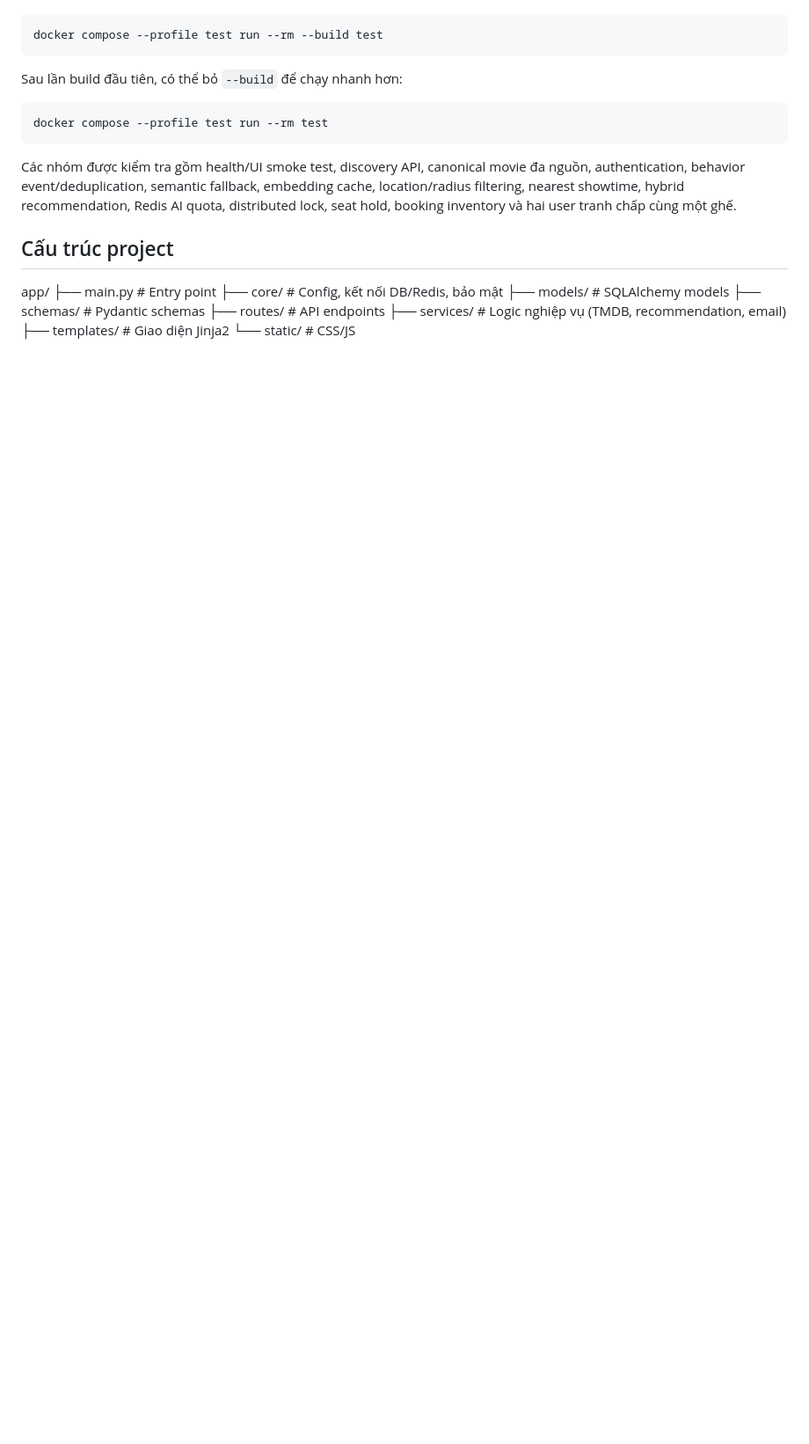
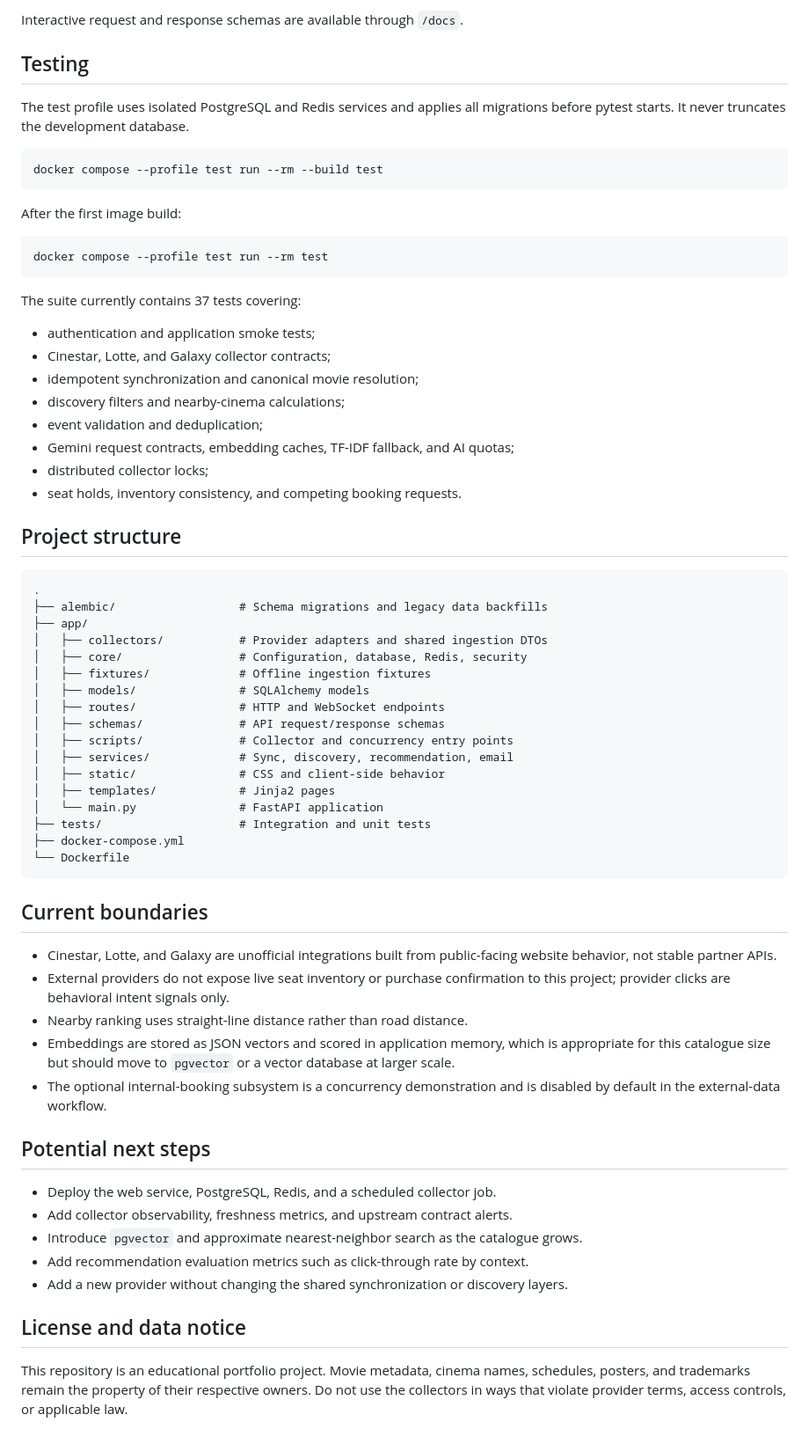
Before and after one commit to txbaro/movie-booking-system, a Markdown page: README.md, the part around one of its changes. Shown at 88% size. Drawn GitHub-style; blank space fills up the shorter version.

Commit message:
docs: align README with discovery platform

````diff
--- a/README.md
+++ b/README.md
@@ -291,28 +325,79 @@ Lệnh dưới đây tự chạy Alembic trên database test trước khi chạy
+Interactive request and response schemas are available through `/docs`.
+
+## Testing
+
+The test profile uses isolated PostgreSQL and Redis services and applies all
+migrations before pytest starts. It never truncates the development database.
 
 ```bash
 docker compose --profile test run --rm --build test
 ```
 
-Sau lần build đầu tiên, có thể bỏ `--build` để chạy nhanh hơn:
+After the first image build:
 
 ```bash
 docker compose --profile test run --rm test
 ```
 
-Các nhóm được kiểm tra gồm health/UI smoke test, discovery API, canonical movie
-đa nguồn, authentication, behavior event/deduplication, semantic fallback,
-embedding cache, location/radius filtering, nearest showtime, hybrid
-recommendation, Redis AI quota, distributed lock, seat hold, booking inventory
-và hai user tranh chấp cùng một ghế.
+The suite currently contains 37 tests covering:
 
-## Cấu trúc project
+- authentication and application smoke tests;
+- Cinestar, Lotte, and Galaxy collector contracts;
+- idempotent synchronization and canonical movie resolution;
+- discovery filters and nearby-cinema calculations;
+- event validation and deduplication;
+- Gemini request contracts, embedding caches, TF-IDF fallback, and AI quotas;
+- distributed collector locks;
+- seat holds, inventory consistency, and competing booking requests.
 
-app/
-├── main.py # Entry point
-├── core/ # Config, kết nối DB/Redis, bảo mật
-├── models/ # SQLAlchemy models
-├── schemas/ # Pydantic schemas
-├── routes/ # API endpoints
-├── services/ # Logic nghiệp vụ (TMDB, recommendation, email)
-├── templates/ # Giao diện Jinja2
-└── static/ # CSS/JS
+## Project structure
+
+```text
+.
+├── alembic/                  # Schema migrations and legacy data backfills
+├── app/
+│   ├── collectors/           # Provider adapters and shared ingestion DTOs
+│   ├── core/                 # Configuration, database, Redis, security
+│   ├── fixtures/             # Offline ingestion fixtures
+│   ├── models/               # SQLAlchemy models
+│   ├── routes/               # HTTP and WebSocket endpoints
+│   ├── schemas/              # API request/response schemas
+│   ├── scripts/              # Collector and concurrency entry points
+│   ├── services/             # Sync, discovery, recommendation, email
+│   ├── static/               # CSS and client-side behavior
+│   ├── templates/            # Jinja2 pages
+│   └── main.py               # FastAPI application
+├── tests/                    # Integration and unit tests
+├── docker-compose.yml
+└── Dockerfile
+```
+
+## Current boundaries
+
+- Cinestar, Lotte, and Galaxy are unofficial integrations built from
+  public-facing website behavior, not stable partner APIs.
+- External providers do not expose live seat inventory or purchase confirmation
+  to this project; provider clicks are behavioral intent signals only.
+- Nearby ranking uses straight-line distance rather than road distance.
+- Embeddings are stored as JSON vectors and scored in application memory, which
+  is appropriate for this catalogue size but should move to `pgvector` or a
+  vector database at larger scale.
+- The optional internal-booking subsystem is a concurrency demonstration and is
+  disabled by default in the external-data workflow.
+
+## Potential next steps
+
+- Deploy the web service, PostgreSQL, Redis, and a scheduled collector job.
+- Add collector observability, freshness metrics, and upstream contract alerts.
+- Introduce `pgvector` and approximate nearest-neighbor search as the catalogue
+  grows.
+- Add recommendation evaluation metrics such as click-through rate by context.
+- Add a new provider without changing the shared synchronization or discovery
+  layers.
+
+## License and data notice
+
+This repository is an educational portfolio project. Movie metadata, cinema
+names, schedules, posters, and trademarks remain the property of their
+respective owners. Do not use the collectors in ways that violate provider
+terms, access controls, or applicable law.
````
Also changed, not shown: other parts of README.md (+295 -261 lines).
